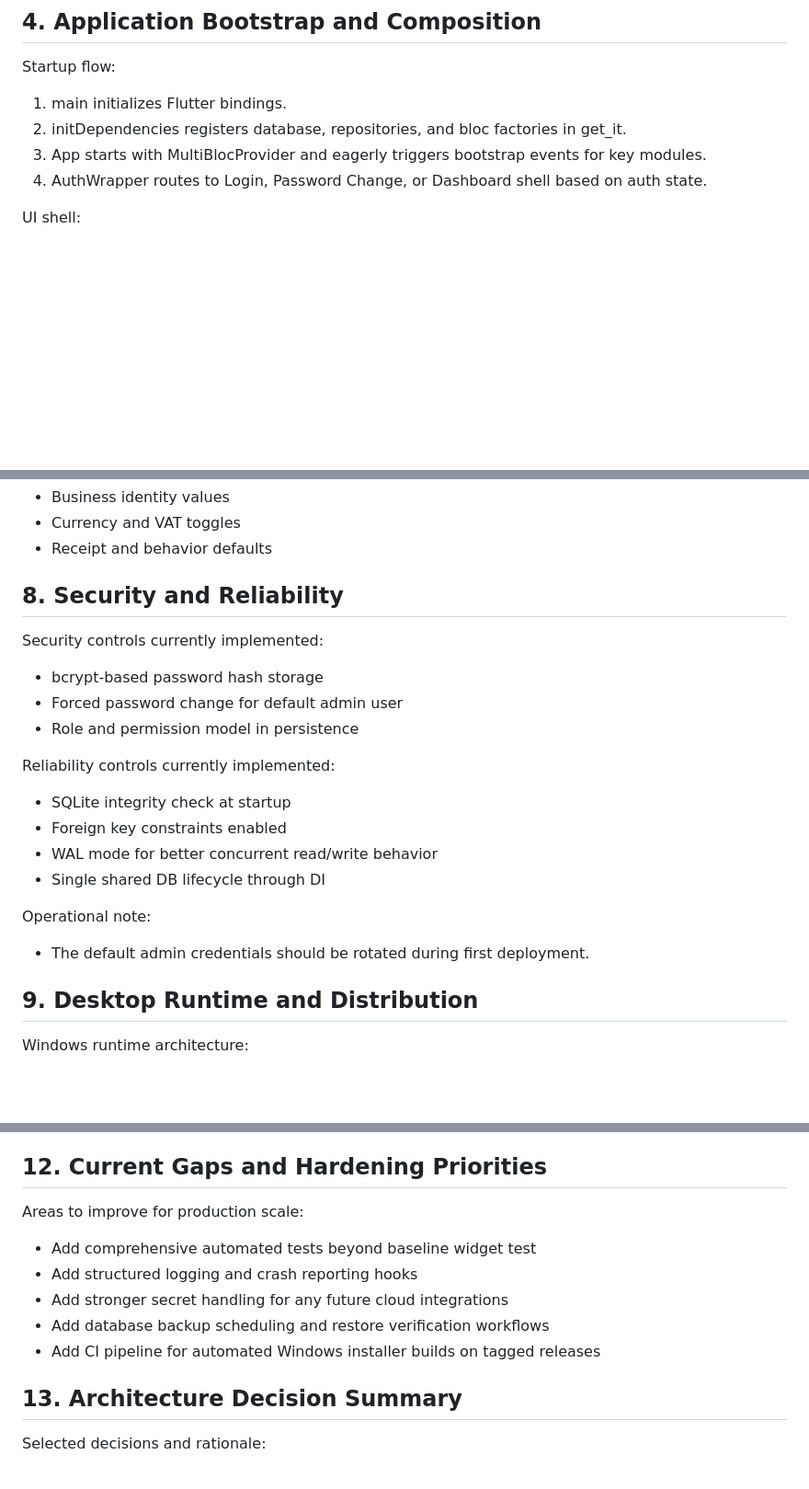
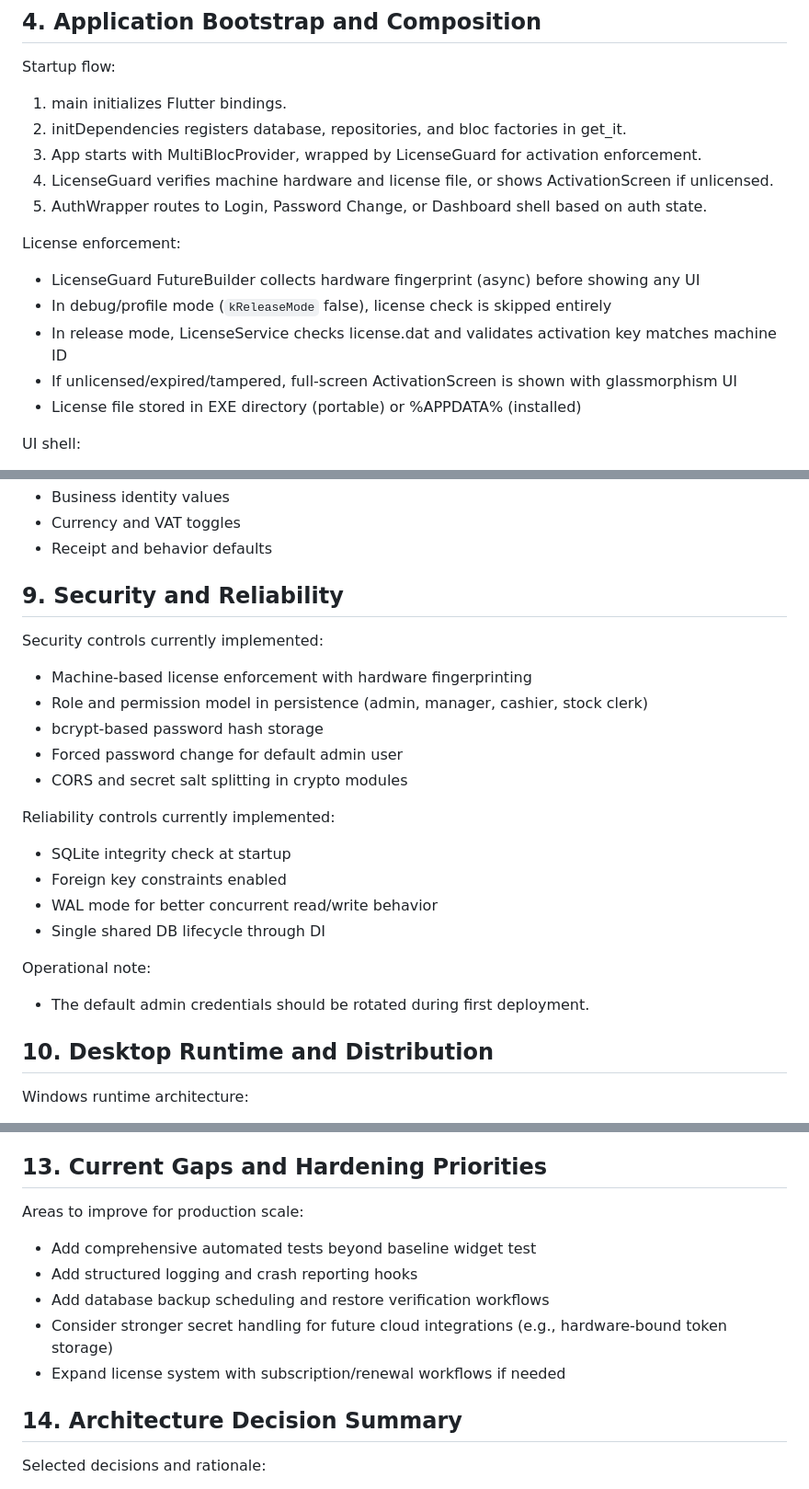
Before and after one commit to taqi59a/POS-Africa, a Markdown page: archetecture.md, 3 parts joined by grey strips. Shown at 92% size. GitHub-like rendering; blank space fills up the shorter version.

```diff
--- a/archetecture.md
+++ b/archetecture.md
@@ -56,8 +56,16 @@ Feature modules currently present:
 Startup flow:
 1. main initializes Flutter bindings.
 2. initDependencies registers database, repositories, and bloc factories in get_it.
-3. App starts with MultiBlocProvider and eagerly triggers bootstrap events for key modules.
-4. AuthWrapper routes to Login, Password Change, or Dashboard shell based on auth state.
+3. App starts with MultiBlocProvider, wrapped by LicenseGuard for activation enforcement.
+4. LicenseGuard verifies machine hardware and license file, or shows ActivationScreen if unlicensed.
+5. AuthWrapper routes to Login, Password Change, or Dashboard shell based on auth state.
+
+License enforcement:
+- LicenseGuard FutureBuilder collects hardware fingerprint (async) before showing any UI
+- In debug/profile mode (`kReleaseMode` false), license check is skipped entirely
+- In release mode, LicenseService checks license.dat and validates activation key matches machine ID
+- If unlicensed/expired/tampered, full-screen ActivationScreen is shown with glassmorphism UI
+- License file stored in EXE directory (portable) or %APPDATA% (installed)
 
 UI shell:
 - Single desktop scaffold with NavigationRail
@@ -157,12 +210,14 @@ Settings:
 - Currency and VAT toggles
 - Receipt and behavior defaults
 
-## 8. Security and Reliability
+## 9. Security and Reliability
 
 Security controls currently implemented:
+- Machine-based license enforcement with hardware fingerprinting
+- Role and permission model in persistence (admin, manager, cashier, stock clerk)
 - bcrypt-based password hash storage
 - Forced password change for default admin user
-- Role and permission model in persistence
+- CORS and secret salt splitting in crypto modules
 
 Reliability controls currently implemented:
 - SQLite integrity check at startup
@@ -173,7 +228,7 @@ Reliability controls currently implemented:
 Operational note:
 - The default admin credentials should be rotated during first deployment.
 
-## 9. Desktop Runtime and Distribution
+## 10. Desktop Runtime and Distribution
 
 Windows runtime architecture:
 - flutter build windows --release produces executable plus required runtime files
@@ -222,16 +277,16 @@ When changing schema:
 4. Regenerate drift/build_runner outputs.
 5. Validate startup integrity and existing-user migration path.
 
-## 12. Current Gaps and Hardening Priorities
+## 13. Current Gaps and Hardening Priorities
 
 Areas to improve for production scale:
 - Add comprehensive automated tests beyond baseline widget test
 - Add structured logging and crash reporting hooks
-- Add stronger secret handling for any future cloud integrations
 - Add database backup scheduling and restore verification workflows
-- Add CI pipeline for automated Windows installer builds on tagged releases
+- Consider stronger secret handling for future cloud integrations (e.g., hardware-bound token storage)
+- Expand license system with subscription/renewal workflows if needed
 
-## 13. Architecture Decision Summary
+## 14. Architecture Decision Summary
 
 Selected decisions and rationale:
 - Local SQLite with drift for offline-first speed and deterministic behavior
```
Also changed, not shown: other parts of archetecture.md (+49 -4 lines).
